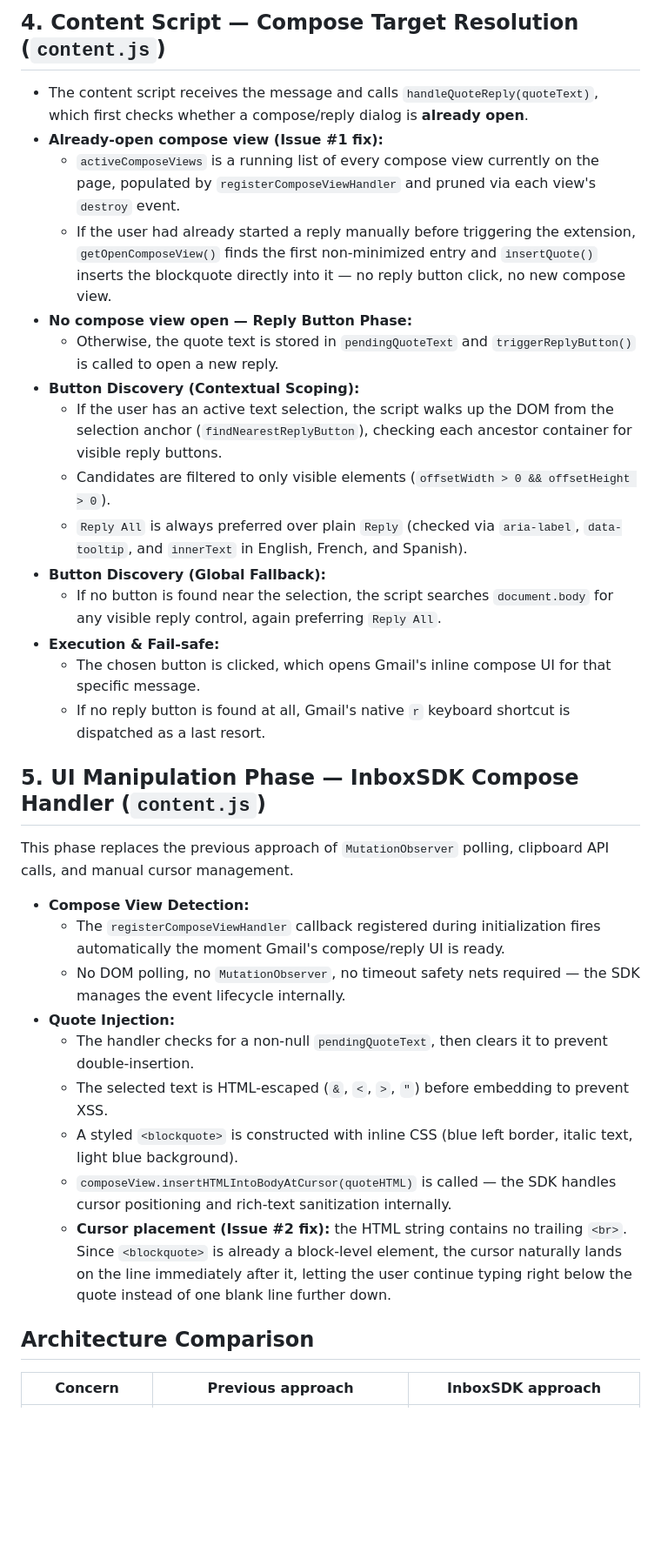
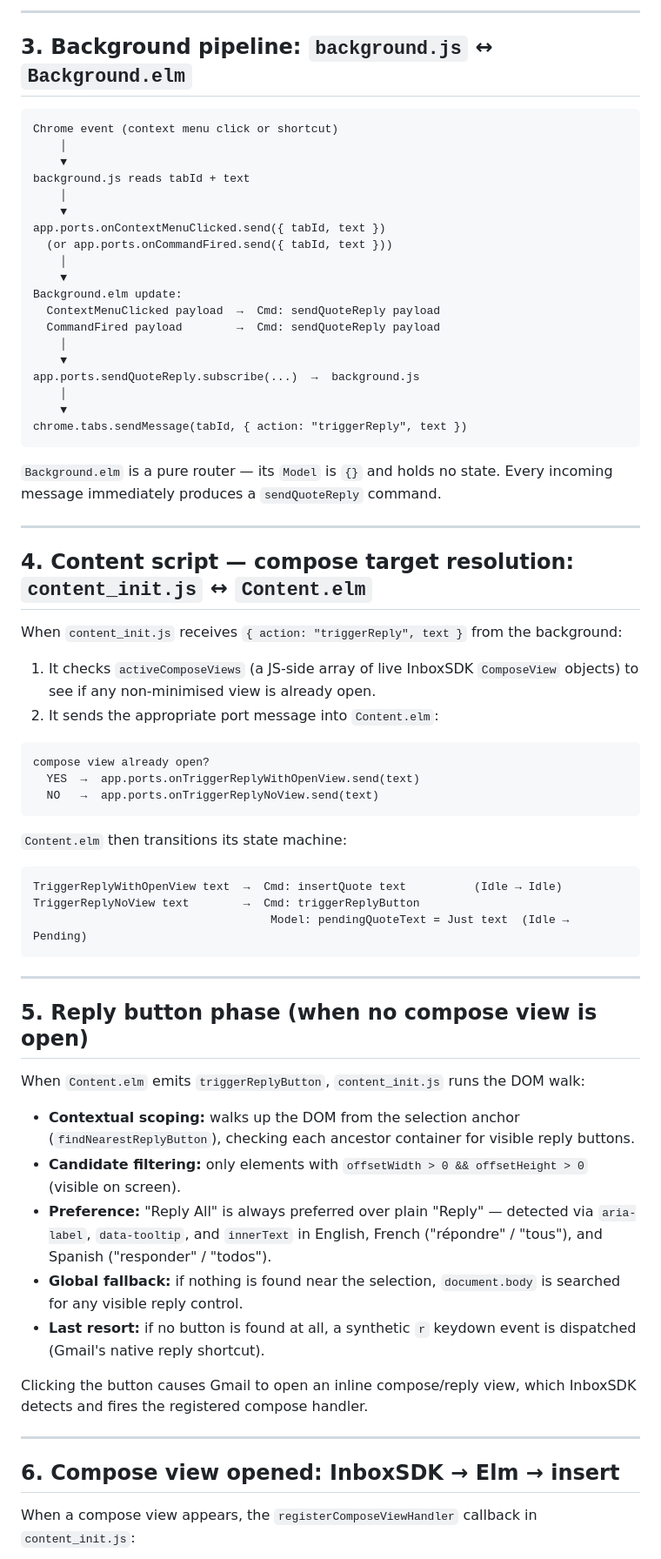
Before and after one commit to kgashok/gmail-quote-extension-elm, a Markdown page: doc/flow.md, the part around one of its changes. Shown at 87% size. GitHub-like rendering; blank space fills up the shorter version.

````diff
--- a/doc/flow.md
+++ b/doc/flow.md
@@ -27,34 +35,72 @@ The user triggers the extension in one of two ways:
 
-## 4. Content Script — Compose Target Resolution (`content.js`)
-* The content script receives the message and calls `handleQuoteReply(quoteText)`, which first checks whether a compose/reply dialog is **already open**.
-* **Already-open compose view (Issue #1 fix):**
-    * `activeComposeViews` is a running list of every compose view currently on the page, populated by `registerComposeViewHandler` and pruned via each view's `destroy` event.
-    * If the user had already started a reply manually before triggering the extension, `getOpenComposeView()` finds the first non-minimized entry and `insertQuote()` inserts the blockquote directly into it — no reply button click, no new compose view.
-* **No compose view open — Reply Button Phase:**
-    * Otherwise, the quote text is stored in `pendingQuoteText` and `triggerReplyButton()` is called to open a new reply.
-* **Button Discovery (Contextual Scoping):**
-    * If the user has an active text selection, the script walks up the DOM from the selection anchor (`findNearestReplyButton`), checking each ancestor container for visible reply buttons.
-    * Candidates are filtered to only visible elements (`offsetWidth > 0 && offsetHeight > 0`).
-    * `Reply All` is always preferred over plain `Reply` (checked via `aria-label`, `data-tooltip`, and `innerText` in English, French, and Spanish).
-* **Button Discovery (Global Fallback):**
-    * If no button is found near the selection, the script searches `document.body` for any visible reply control, again preferring `Reply All`.
-* **Execution & Fail-safe:**
-    * The chosen button is clicked, which opens Gmail's inline compose UI for that specific message.
-    * If no reply button is found at all, Gmail's native `r` keyboard shortcut is dispatched as a last resort.
+---
 
-## 5. UI Manipulation Phase — InboxSDK Compose Handler (`content.js`)
-This phase replaces the previous approach of `MutationObserver` polling, clipboard API calls, and manual cursor management.
+## 3. Background pipeline: `background.js` ↔ `Background.elm`
 
-* **Compose View Detection:**
-    * The `registerComposeViewHandler` callback registered during initialization fires automatically the moment Gmail's compose/reply UI is ready.
-    * No DOM polling, no `MutationObserver`, no timeout safety nets required — the SDK manages the event lifecycle internally.
-* **Quote Injection:**
-    * The handler checks for a non-null `pendingQuoteText`, then clears it to prevent double-insertion.
-    * The selected text is HTML-escaped (`&`, `<`, `>`, `"`) before embedding to prevent XSS.
-    * A styled `<blockquote>` is constructed with inline CSS (blue left border, italic text, light blue background).
-    * `composeView.insertHTMLIntoBodyAtCursor(quoteHTML)` is called — the SDK handles cursor positioning and rich-text sanitization internally.
-    * **Cursor placement (Issue #2 fix):** the HTML string contains no trailing `<br>`. Since `<blockquote>` is already a block-level element, the cursor naturally lands on the line immediately after it, letting the user continue typing right below the quote instead of one blank line further down.
+```
+Chrome event (context menu click or shortcut)
+    │
+    ▼
+background.js reads tabId + text
+    │
+    ▼
+app.ports.onContextMenuClicked.send({ tabId, text })
+  (or app.ports.onCommandFired.send({ tabId, text }))
+    │
+    ▼
+Background.elm update:
+  ContextMenuClicked payload  →  Cmd: sendQuoteReply payload
+  CommandFired payload        →  Cmd: sendQuoteReply payload
+    │
+    ▼
+app.ports.sendQuoteReply.subscribe(...)  →  background.js
+    │
+    ▼
+chrome.tabs.sendMessage(tabId, { action: "triggerReply", text })
+```
 
-## Architecture Comparison
+`Background.elm` is a pure router — its `Model` is `{}` and holds no state. Every incoming message immediately produces a `sendQuoteReply` command.
 
-| Concern | Previous approach | InboxSDK approach |
+---
+
+## 4. Content script — compose target resolution: `content_init.js` ↔ `Content.elm`
+
+When `content_init.js` receives `{ action: "triggerReply", text }` from the background:
+
+1. It checks `activeComposeViews` (a JS-side array of live InboxSDK `ComposeView` objects) to see if any non-minimised view is already open.
+2. It sends the appropriate port message into `Content.elm`:
+
+```
+compose view already open?
+  YES  →  app.ports.onTriggerReplyWithOpenView.send(text)
+  NO   →  app.ports.onTriggerReplyNoView.send(text)
+```
+
+`Content.elm` then transitions its state machine:
+
+```
+TriggerReplyWithOpenView text  →  Cmd: insertQuote text          (Idle → Idle)
+TriggerReplyNoView text        →  Cmd: triggerReplyButton
+                                   Model: pendingQuoteText = Just text  (Idle → Pending)
+```
+
+---
+
+## 5. Reply button phase (when no compose view is open)
+
+When `Content.elm` emits `triggerReplyButton`, `content_init.js` runs the DOM walk:
+
+- **Contextual scoping:** walks up the DOM from the selection anchor (`findNearestReplyButton`), checking each ancestor container for visible reply buttons.
+- **Candidate filtering:** only elements with `offsetWidth > 0 && offsetHeight > 0` (visible on screen).
+- **Preference:** "Reply All" is always preferred over plain "Reply" — detected via `aria-label`, `data-tooltip`, and `innerText` in English, French ("répondre" / "tous"), and Spanish ("responder" / "todos").
+- **Global fallback:** if nothing is found near the selection, `document.body` is searched for any visible reply control.
+- **Last resort:** if no button is found at all, a synthetic `r` keydown event is dispatched (Gmail's native reply shortcut).
+
+Clicking the button causes Gmail to open an inline compose/reply view, which InboxSDK detects and fires the registered compose handler.
+
+---
+
+## 6. Compose view opened: InboxSDK → Elm → insert
+
+When a compose view appears, the `registerComposeViewHandler` callback in `content_init.js`:
+
````
Also changed, not shown: other parts of doc/flow.md (+96 -23 lines), doc/glossary.md (+75 -43 lines).
